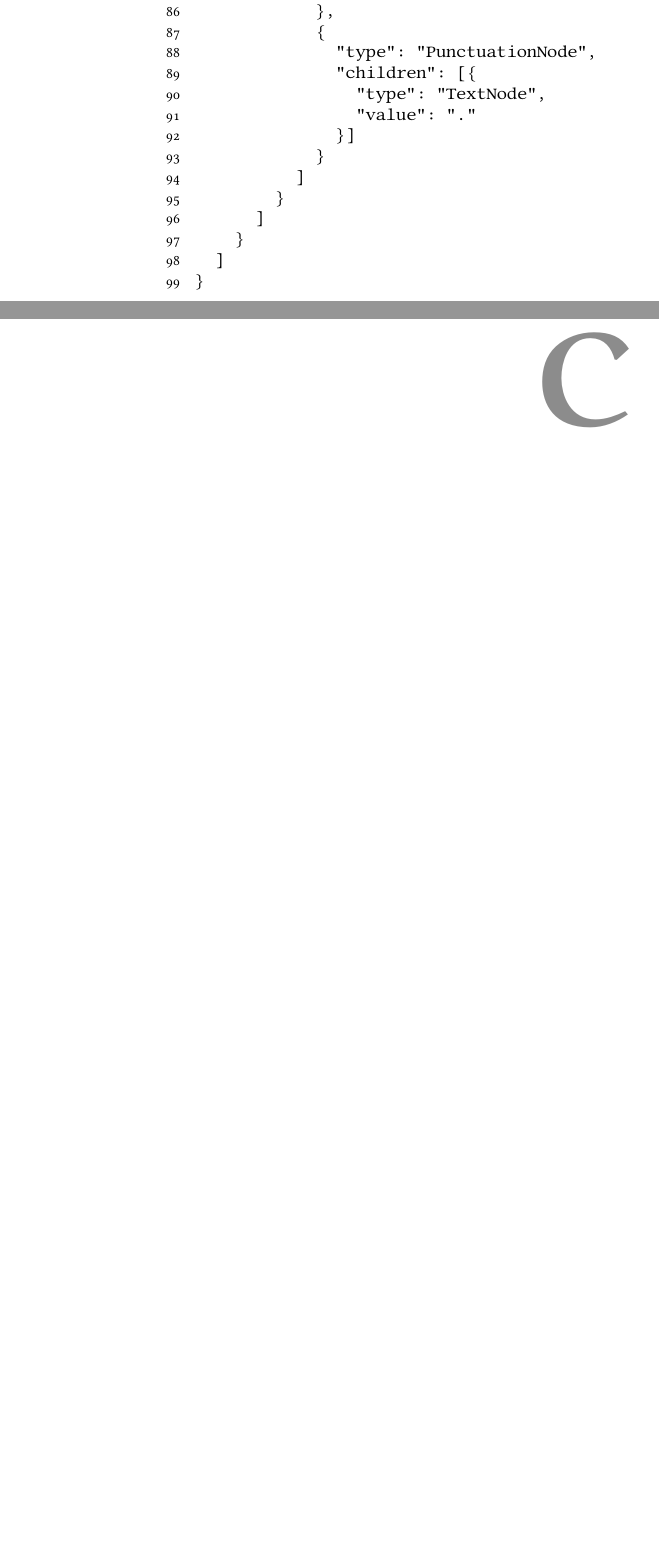
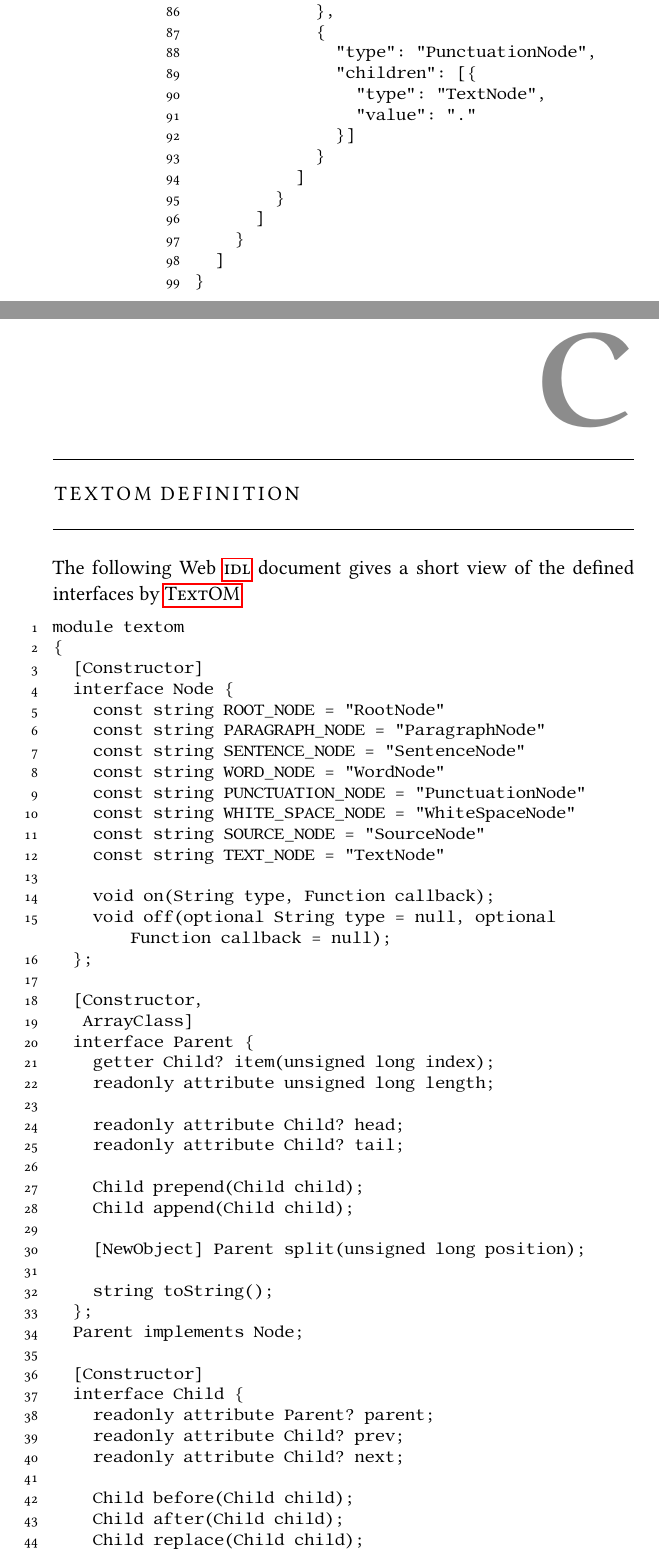
Before and after one commit to wooorm/thesis, a LaTeX thesis (paper.tex, which reads paper/appendix-textom.tex): two parts of pages 48 and 49 of 56 before the commit and two parts of pages 48 and 49 of 60 after it, joined at a grey line, cut so that both start at the same text, the shorter picture padded with empty space. The pictures show the PDF file paper.pdf that the author committed with the source.

Commit message:
Add appendix on the definition of TextOM

```diff
--- /dev/null
+++ b/paper/appendix-textom.tex
@@ -0,0 +1,60 @@
+%********************************************************************
+% Appendix TextOM
+%*******************************************************
+
+\chapter{TextOM Definition}\label{appendix-textom}
+
+The following Web \acrshort{idl} document gives a short view of the defined
+  interfaces by \gls{textom}.
+
+\begin{lstlisting}
+module textom
+{
+  [Constructor]
+  interface Node {
+    const string ROOT_NODE = "RootNode"
+    const string PARAGRAPH_NODE = "ParagraphNode"
+    const string SENTENCE_NODE = "SentenceNode"
+    const string WORD_NODE = "WordNode"
+    const string PUNCTUATION_NODE = "PunctuationNode"
+    const string WHITE_SPACE_NODE = "WhiteSpaceNode"
+    const string SOURCE_NODE = "SourceNode"
+    const string TEXT_NODE = "TextNode"
+
+    void on(String type, Function callback);
+    void off(optional String type = null, optional Function callback = null);
+  };
+
+  [Constructor,
+   ArrayClass]
+  interface Parent {
+    getter Child? item(unsigned long index);
+    readonly attribute unsigned long length;
+
+    readonly attribute Child? head;
+    readonly attribute Child? tail;
+
+    Child prepend(Child child);
+    Child append(Child child);
+
+    [NewObject] Parent split(unsigned long position);
+
+    string toString();
+  };
+  Parent implements Node;
+
+  [Constructor]
+  interface Child {
+    readonly attribute Parent? parent;
+    readonly attribute Child? prev;
+    readonly attribute Child? next;
+
+    Child before(Child child);
+    Child after(Child child);
+    Child replace(Child child);
+    Child remove(Child child);
+  };
+  Child implements Node;
+
+  [Constructor]
+  interface Element {
@@ -0,0 +66,39 @@
+  interface Text {
+    string toString();
+    string fromString(String value);
+    [NewObject] Text split(unsigned long position);
+  };
+  Text implements Child;
+
+  [Constructor]
+  interface RootNode {
+    readonly attribute string type = "RootNode";
+  };
+  RootNode implements Parent;
+
+  [Constructor]
+  interface ParagraphNode {
+    readonly attribute string type = "ParagraphNode";
+  };
+  ParagraphNode implements Element;
+
+  [Constructor]
+  interface SentenceNode {
+    readonly attribute string type = "SentenceNode";
+  };
+  SentenceNode implements Element;
+
+  [Constructor]
+  interface WordNode {
+    readonly attribute string type = "WordNode";
+  };
+  WordNode implements Parent;
+
+  [Constructor]
+  interface PunctuationNode {
+    readonly attribute string type = "PunctuationNode";
+  };
+  PunctuationNode implements Parent;
+
+  [Constructor]
+  interface WhiteSpaceNode {
@@ -0,0 +110,11 @@
+  interface TextNode {
+    readonly attribute string type = "TextNode";
+  };
+
+  [Constructor(optional String value = "")]
+  interface SourceNode {
+    readonly attribute string type = "SourceNode";
+  };
+  SourceNode implements Text;
+}
+\end{lstlisting}
```
Also changed, not shown: paper.tex (+1 -0 lines), paper/body.tex (+4 -0 lines), paper/glossary-list.tex (+1 -0 lines), paper.pdf, paper/appendix-textom.tex (10 more changed lines).
